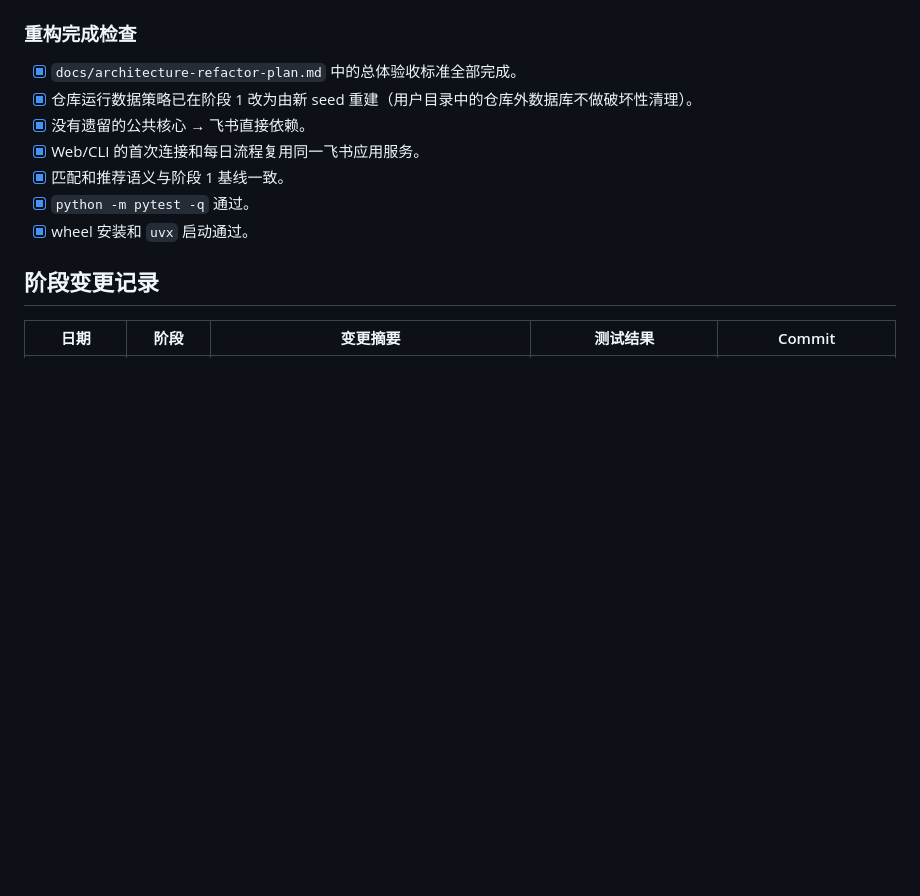
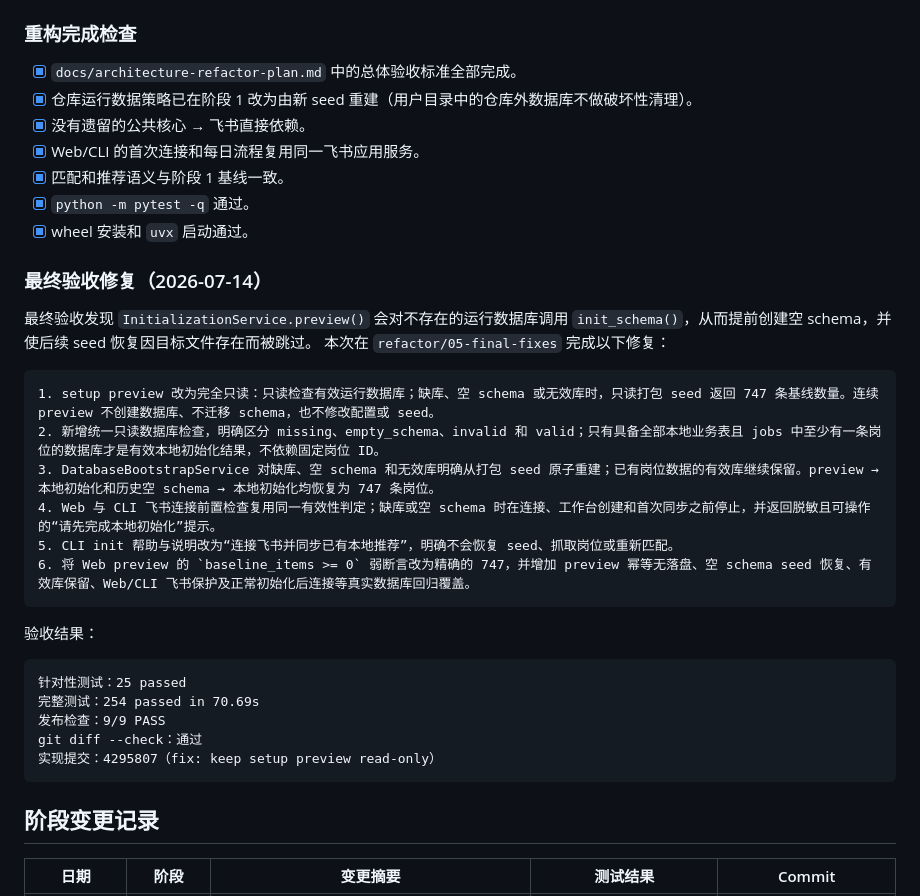
Before and after one commit to mushang0/feishu-job-radar, a Markdown page: docs/architecture-refactor-progress.md, the part around the change. Rendered like a GitHub page; blank space fills up the shorter version.

Commit message:
docs: record final initialization fix

````diff
--- a/docs/architecture-refactor-progress.md
+++ b/docs/architecture-refactor-progress.md
@@ -413,6 +413,31 @@ git diff --check：通过。
 - [x] `python -m pytest -q` 通过。
 - [x] wheel 安装和 `uvx` 启动通过。
 
+### 最终验收修复（2026-07-14）
+
+最终验收发现 `InitializationService.preview()` 会对不存在的运行数据库调用
+`init_schema()`，从而提前创建空 schema，并使后续 seed 恢复因目标文件存在而被跳过。
+本次在 `refactor/05-final-fixes` 完成以下修复：
+
+```text
+1. setup preview 改为完全只读：只读检查有效运行数据库；缺库、空 schema 或无效库时，只读打包 seed 返回 747 条基线数量。连续 preview 不创建数据库、不迁移 schema，也不修改配置或 seed。
+2. 新增统一只读数据库检查，明确区分 missing、empty_schema、invalid 和 valid；只有具备全部本地业务表且 jobs 中至少有一条岗位的数据库才是有效本地初始化结果，不依赖固定岗位 ID。
+3. DatabaseBootstrapService 对缺库、空 schema 和无效库明确从打包 seed 原子重建；已有岗位数据的有效库继续保留。preview → 本地初始化和历史空 schema → 本地初始化均恢复为 747 条岗位。
+4. Web 与 CLI 飞书连接前置检查复用同一有效性判定；缺库或空 schema 时在连接、工作台创建和首次同步之前停止，并返回脱敏且可操作的“请先完成本地初始化”提示。
+5. CLI init 帮助与说明改为“连接飞书并同步已有本地推荐”，明确不会恢复 seed、抓取岗位或重新匹配。
+6. 将 Web preview 的 `baseline_items >= 0` 弱断言改为精确的 747，并增加 preview 幂等无落盘、空 schema seed 恢复、有效库保留、Web/CLI 飞书保护及正常初始化后连接等真实数据库回归覆盖。
+```
+
+验收结果：
+
+```text
+针对性测试：25 passed
+完整测试：254 passed in 70.69s
+发布检查：9/9 PASS
+git diff --check：通过
+实现提交：4295807（fix: keep setup preview read-only）
+```
+
 ## 阶段变更记录
 
 | 日期 | 阶段 | 变更摘要 | 测试结果 | Commit |
````
